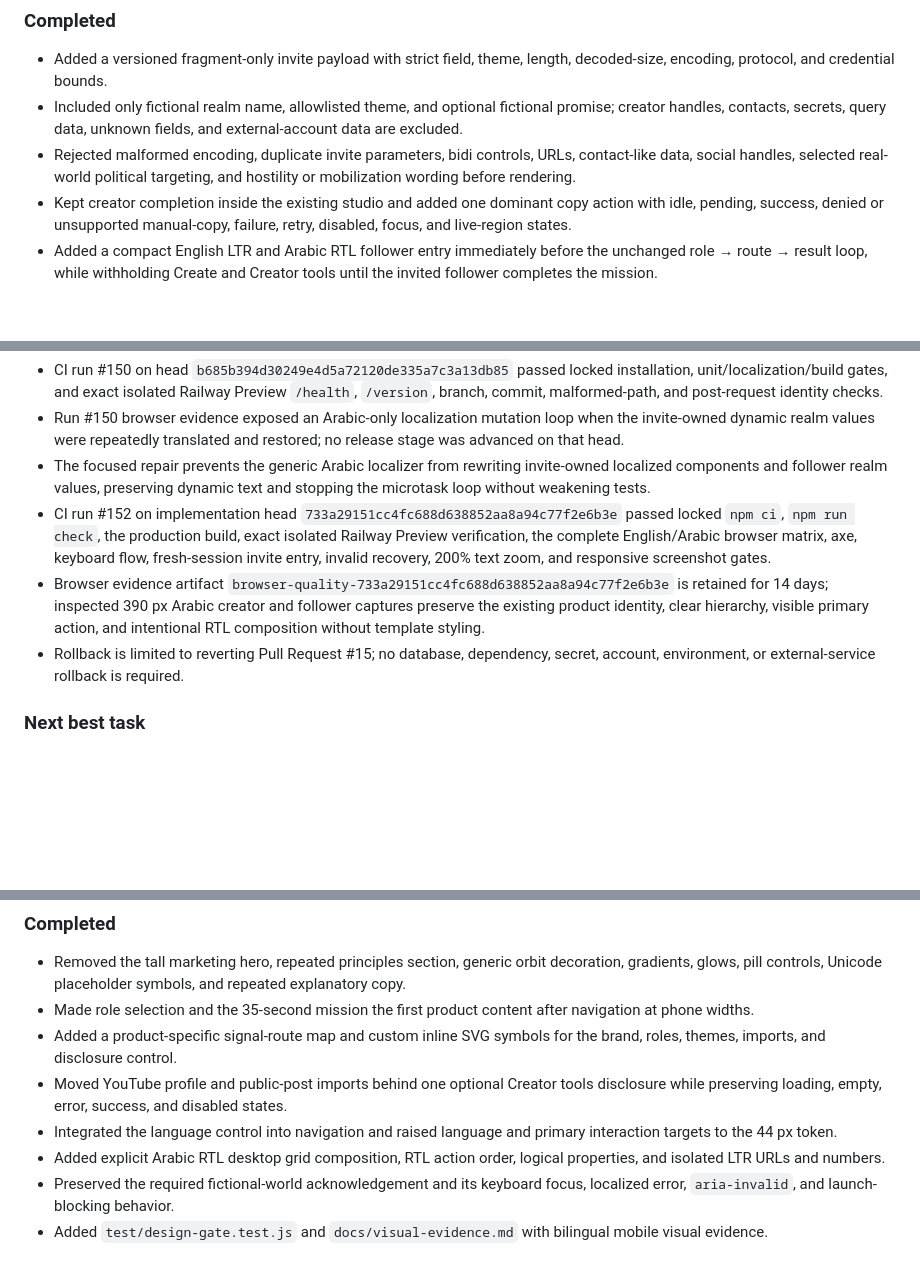
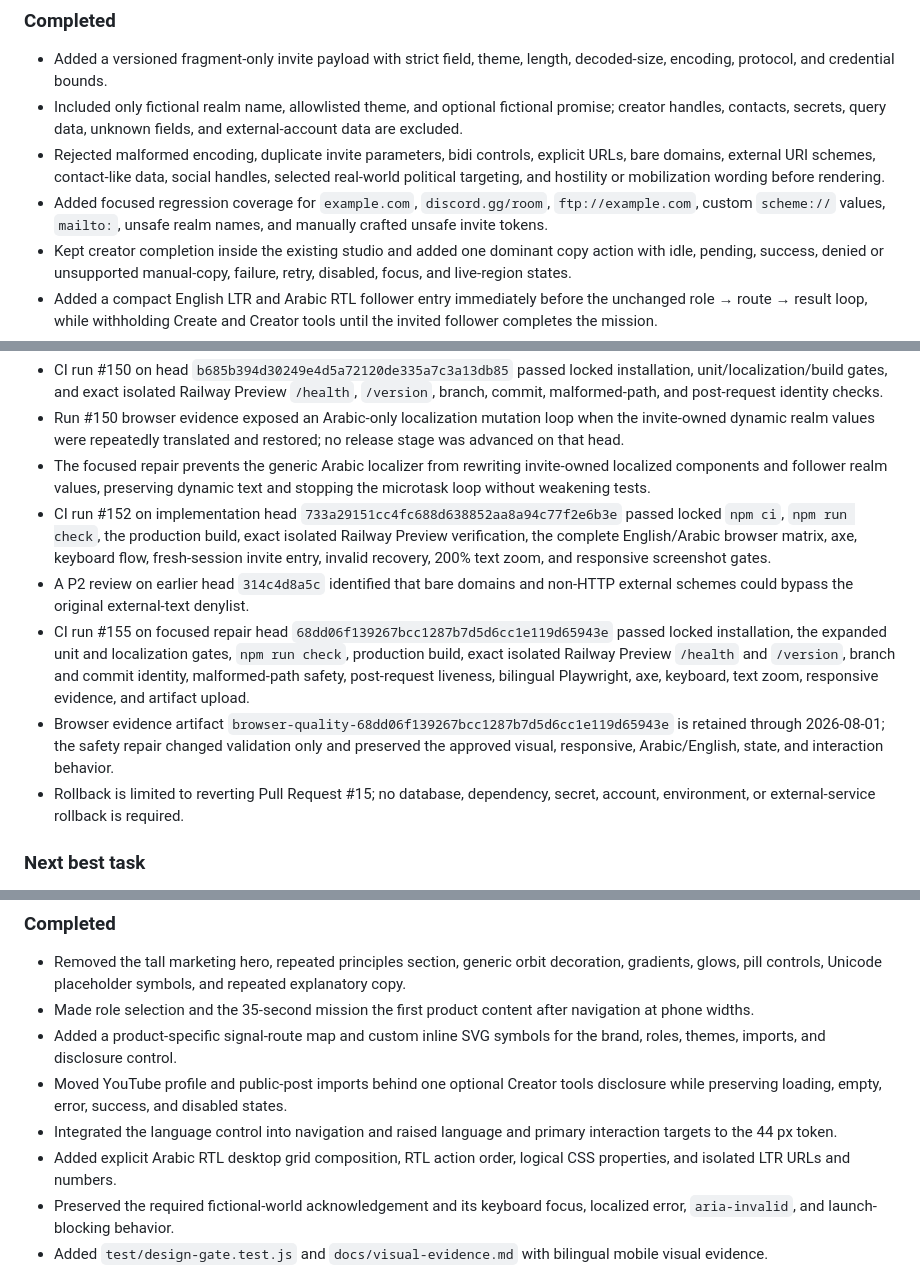
Before and after one commit to abdullahkrs/Creatorverse, a Markdown page: TASK_LOG.md, 3 parts joined by grey strips. GitHub-like rendering; blank space fills up the shorter version.

Commit message:
docs: record invite validation repair

```diff
--- a/TASK_LOG.md
+++ b/TASK_LOG.md
@@ -10,7 +10,8 @@ Facts only. GitHub issues and labels remain the workflow source of truth.
 
 - Added a versioned fragment-only invite payload with strict field, theme, length, decoded-size, encoding, protocol, and credential bounds.
 - Included only fictional realm name, allowlisted theme, and optional fictional promise; creator handles, contacts, secrets, query data, unknown fields, and external-account data are excluded.
-- Rejected malformed encoding, duplicate invite parameters, bidi controls, URLs, contact-like data, social handles, selected real-world political targeting, and hostility or mobilization wording before rendering.
+- Rejected malformed encoding, duplicate invite parameters, bidi controls, explicit URLs, bare domains, external URI schemes, contact-like data, social handles, selected real-world political targeting, and hostility or mobilization wording before rendering.
+- Added focused regression coverage for `example.com`, `discord.gg/room`, `ftp://example.com`, custom `scheme://` values, `mailto:`, unsafe realm names, and manually crafted unsafe invite tokens.
 - Kept creator completion inside the existing studio and added one dominant copy action with idle, pending, success, denied or unsupported manual-copy, failure, retry, disabled, focus, and live-region states.
 - Added a compact English LTR and Arabic RTL follower entry immediately before the unchanged role → route → result loop, while withholding Create and Creator tools until the invited follower completes the mission.
 - Added a localized invalid-invite recovery path that does not echo the malformed payload and returns to the normal featured realm.
@@ -24,7 +25,9 @@ Facts only. GitHub issues and labels remain the workflow source of truth.
 - Run #150 browser evidence exposed an Arabic-only localization mutation loop when the invite-owned dynamic realm values were repeatedly translated and restored; no release stage was advanced on that head.
 - The focused repair prevents the generic Arabic localizer from rewriting invite-owned localized components and follower realm values, preserving dynamic text and stopping the microtask loop without weakening tests.
 - CI run #152 on implementation head `733a29151cc4fc688d638852aa8a94c77f2e6b3e` passed locked `npm ci`, `npm run check`, the production build, exact isolated Railway Preview verification, the complete English/Arabic browser matrix, axe, keyboard flow, fresh-session invite entry, invalid recovery, 200% text zoom, and responsive screenshot gates.
-- Browser evidence artifact `browser-quality-733a29151cc4fc688d638852aa8a94c77f2e6b3e` is retained for 14 days; inspected 390 px Arabic creator and follower captures preserve the existing product identity, clear hierarchy, visible primary action, and intentional RTL composition without template styling.
+- A P2 review on earlier head `314c4d8a5c` identified that bare domains and non-HTTP external schemes could bypass the original external-text denylist.
+- CI run #155 on focused repair head `68dd06f139267bcc1287b7d5d6cc1e119d65943e` passed locked installation, the expanded unit and localization gates, `npm run check`, production build, exact isolated Railway Preview `/health` and `/version`, branch and commit identity, malformed-path safety, post-request liveness, bilingual Playwright, axe, keyboard, text zoom, responsive evidence, and artifact upload.
+- Browser evidence artifact `browser-quality-68dd06f139267bcc1287b7d5d6cc1e119d65943e` is retained through 2026-08-01; the safety repair changed validation only and preserved the approved visual, responsive, Arabic/English, state, and interaction behavior.
 - Rollback is limited to reverting Pull Request #15; no database, dependency, secret, account, environment, or external-service rollback is required.
 
 ### Next best task
@@ -145,7 +148,7 @@ Run independent QA on the exact PR head; do not add invitation, persistence, aut
 - Added a product-specific signal-route map and custom inline SVG symbols for the brand, roles, themes, imports, and disclosure control.
 - Moved YouTube profile and public-post imports behind one optional Creator tools disclosure while preserving loading, empty, error, success, and disabled states.
 - Integrated the language control into navigation and raised language and primary interaction targets to the 44 px token.
-- Added explicit Arabic RTL desktop grid composition, RTL action order, logical properties, and isolated LTR URLs and numbers.
+- Added explicit Arabic RTL desktop grid composition, RTL action order, logical CSS properties, and isolated LTR URLs and numbers.
 - Preserved the required fictional-world acknowledgement and its keyboard focus, localized error, `aria-invalid`, and launch-blocking behavior.
 - Added `test/design-gate.test.js` and `docs/visual-evidence.md` with bilingual mobile visual evidence.
 
```
